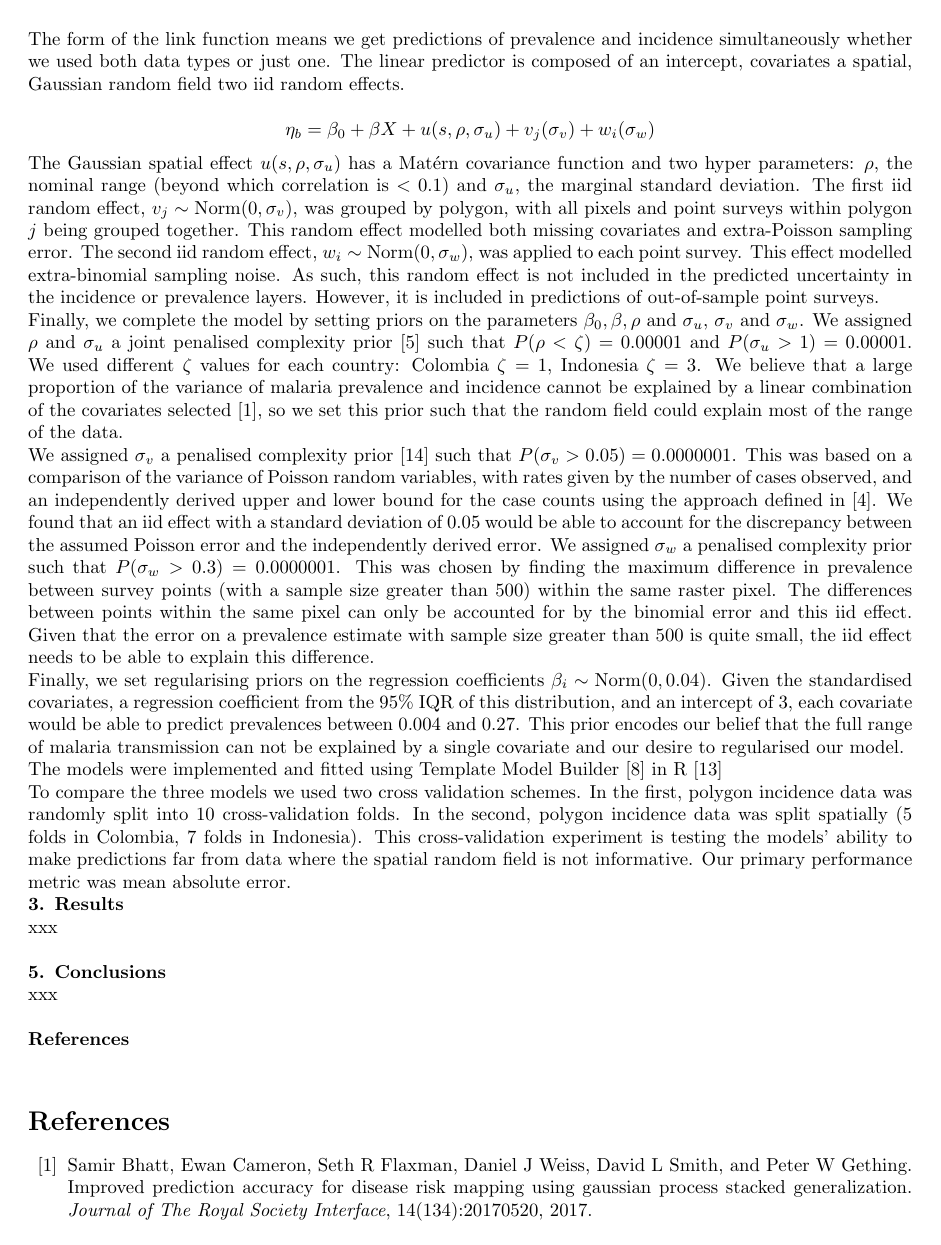
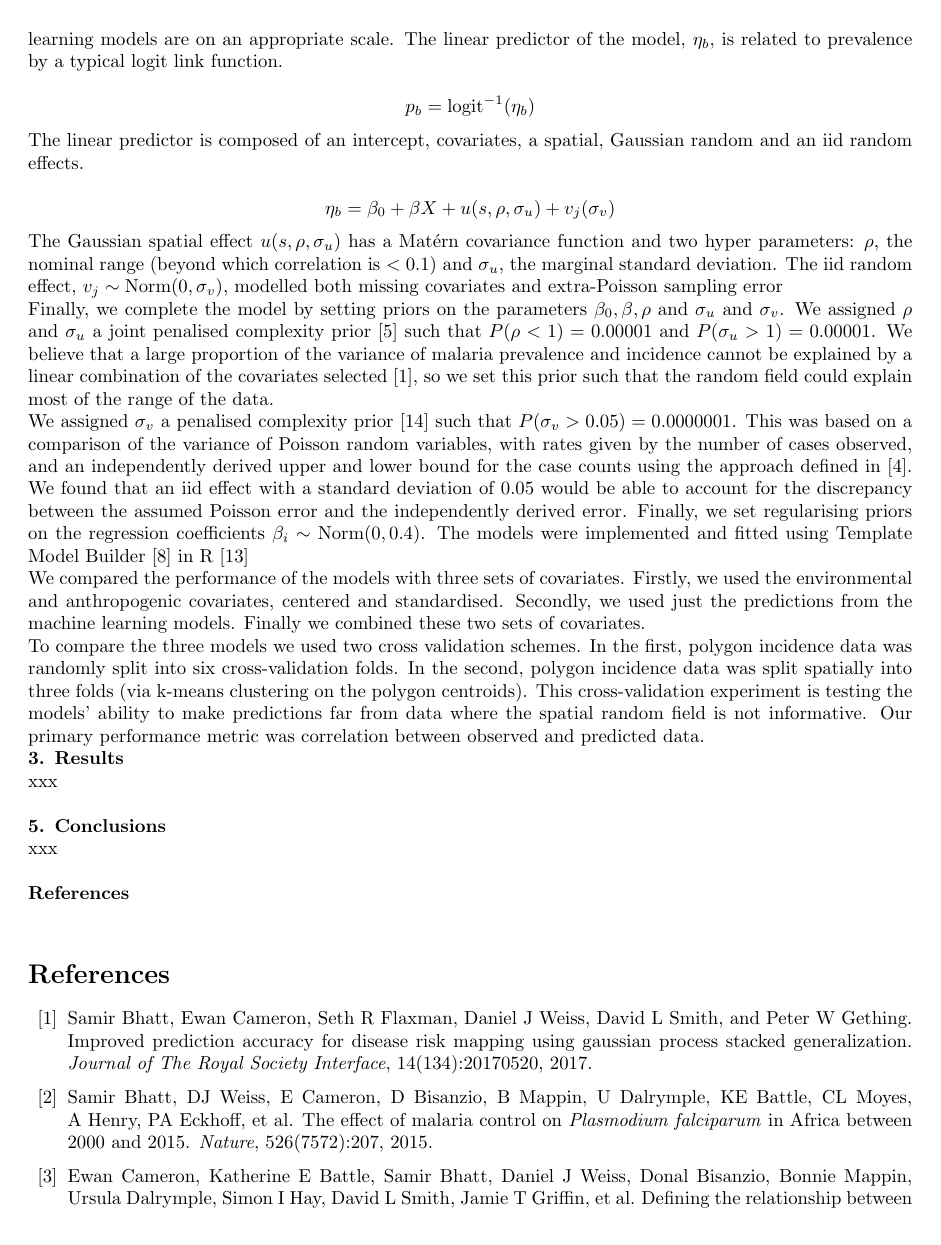
Before and after one commit to timcdlucas/polygon_ml_ms, a LaTeX document (tim-lucas-wsc.tex): page 3 of 6. Compiled offline with pdfLaTeX.

Commit message:
First pass edits to methods.

```diff
--- a/tim-lucas-wsc.tex
+++ b/tim-lucas-wsc.tex
@@ -141,40 +141,32 @@ $${p2i}: f\left(P\right) = 2.616P - 3.596P^2 + 1.594P^3.$$
+Furthermore, it means that the predictions from the machine learning models are on an appropriate scale.
 The linear predictor of the model, $\eta_b$, is related to prevalence by a typical logit link function.
 
 $$p_b = \operatorname{logit}^{-1}(\eta_b)$$
 
+The linear predictor is composed of an intercept, covariates, a spatial, Gaussian random and an iid random effects.
 
-The form of the link function means we get predictions of prevalence and incidence simultaneously whether we used both data types or just one.
-The linear predictor is composed of an intercept, covariates a spatial, Gaussian random field two iid random effects.
-
-$$\eta_b = \beta_0 + \beta X  + u(s, \rho, \sigma_u) + v_j(\sigma_v) + w_i(\sigma_w)$$
+$$\eta_b = \beta_0 + \beta X  + u(s, \rho, \sigma_u) + v_j(\sigma_v)$$
 
 The Gaussian spatial effect $u(s, \rho, \sigma_u)$ has a Mat\'ern covariance function and two hyper parameters: $\rho$, the nominal range (beyond which correlation is $< 0.1$) and $\sigma_u$, the marginal standard deviation.
-The first iid random effect, $v_j \sim \operatorname{Norm}(0, \sigma_v)$,  was grouped by polygon, with all pixels and point surveys within polygon $j$ being grouped together.
-This random effect modelled both missing covariates and extra-Poisson sampling error.
-The second iid random effect, $w_i \sim \operatorname{Norm}(0, \sigma_w)$, was applied to each point survey.
-This effect modelled extra-binomial sampling noise.
-As such, this random effect is not included in the predicted uncertainty in the incidence or prevalence layers.
-However, it is included in predictions of out-of-sample point surveys.
+The iid random effect, $v_j \sim \operatorname{Norm}(0, \sigma_v)$, modelled both missing covariates and extra-Poisson sampling error
 
-Finally, we complete the model by setting priors on the parameters $\beta_0, \beta, \rho$ and $\sigma_u$, $\sigma_v$ and $\sigma_w$. We assigned $\rho$ and $\sigma_u$ a joint penalised complexity prior \cite{fuglstad2018constructing} such that $P(\rho < \zeta) = 0.00001$ and $P(\sigma_u > 1) = 0.00001$. We used different $\zeta$ values for each country: Colombia $\zeta = 1$, Indonesia $\zeta = 3$. We believe that a large proportion of the variance of malaria prevalence and incidence cannot be explained by a linear combination of the covariates selected \cite{bhatt2017improved}, so we set this prior such that the random field could explain most of the range of the data.
+Finally, we complete the model by setting priors on the parameters $\beta_0, \beta, \rho$ and $\sigma_u$ and $\sigma_v$. We assigned $\rho$ and $\sigma_u$ a joint penalised complexity prior \cite{fuglstad2018constructing} such that $P(\rho < 1) = 0.00001$ and $P(\sigma_u > 1) = 0.00001$.
+We believe that a large proportion of the variance of malaria prevalence and incidence cannot be explained by a linear combination of the covariates selected \cite{bhatt2017improved}, so we set this prior such that the random field could explain most of the range of the data.
 
 We assigned $\sigma_v$ a penalised complexity prior \cite{simpson2017penalising} such that $P(\sigma_v > 0.05) = 0.0000001$. This was based on a comparison of the variance of Poisson random variables, with rates given by the number of cases observed, and an independently derived upper and lower bound for the case counts using the approach defined in \cite{cibulskis2011worldwide}. We found that an iid effect with a standard deviation of 0.05 would be able to account for the discrepancy between the assumed Poisson error and the independently derived error.
-We assigned $\sigma_w$ a penalised complexity prior such that $P(\sigma_w > 0.3) = 0.0000001$.
-This was chosen by finding the maximum difference in prevalence between survey points (with a sample size greater than 500) within the same raster pixel.
-The differences between points within the same pixel can only be accounted for by the binomial error and this iid effect.
-Given that the error on a prevalence estimate with sample size greater than 500 is quite small, the iid effect needs to be able to explain this difference.
-
-Finally, we set regularising priors on the regression coefficients $\beta_i \sim \operatorname{ Norm}(0, 0.04)$.
-Given the standardised covariates, a regression coefficient from the 95\% IQR of this distribution, and an intercept of 3, each covariate would be able to predict prevalences between 0.004 and 0.27.
-This prior encodes our belief that the full range of malaria transmission can not be explained by a single covariate and our desire to regularised our model.
-
+Finally, we set regularising priors on the regression coefficients $\beta_i \sim \operatorname{ Norm}(0, 0.4)$.
 The models were implemented and fitted using Template Model Builder \cite{TMB} in R \cite{R}
 
+We compared the performance of the models with three sets of covariates.
+Firstly, we used the environmental and anthropogenic covariates, centered and standardised.
+Secondly, we used just the predictions from the machine learning models.
+Finally we combined these two sets of covariates.
+
 To compare the three models we used two cross validation schemes.
-In the first, polygon incidence data was randomly split into 10 cross-validation folds.
-In the second, polygon incidence data was split spatially (5 folds in Colombia, 7 folds in Indonesia).
+In the first, polygon incidence data was randomly split into six cross-validation folds.
+In the second, polygon incidence data was split spatially into three folds (via k-means clustering on the polygon centroids).
 This cross-validation experiment is testing the models’ ability to make predictions far from data where the spatial random field is not informative.
-Our primary performance metric was mean absolute error.
+Our primary performance metric was correlation between observed and predicted data.
 
 
 {\bf 3. Results}
```
Also changed, not shown: tim-lucas-wsc.tex (25 more changed lines).
